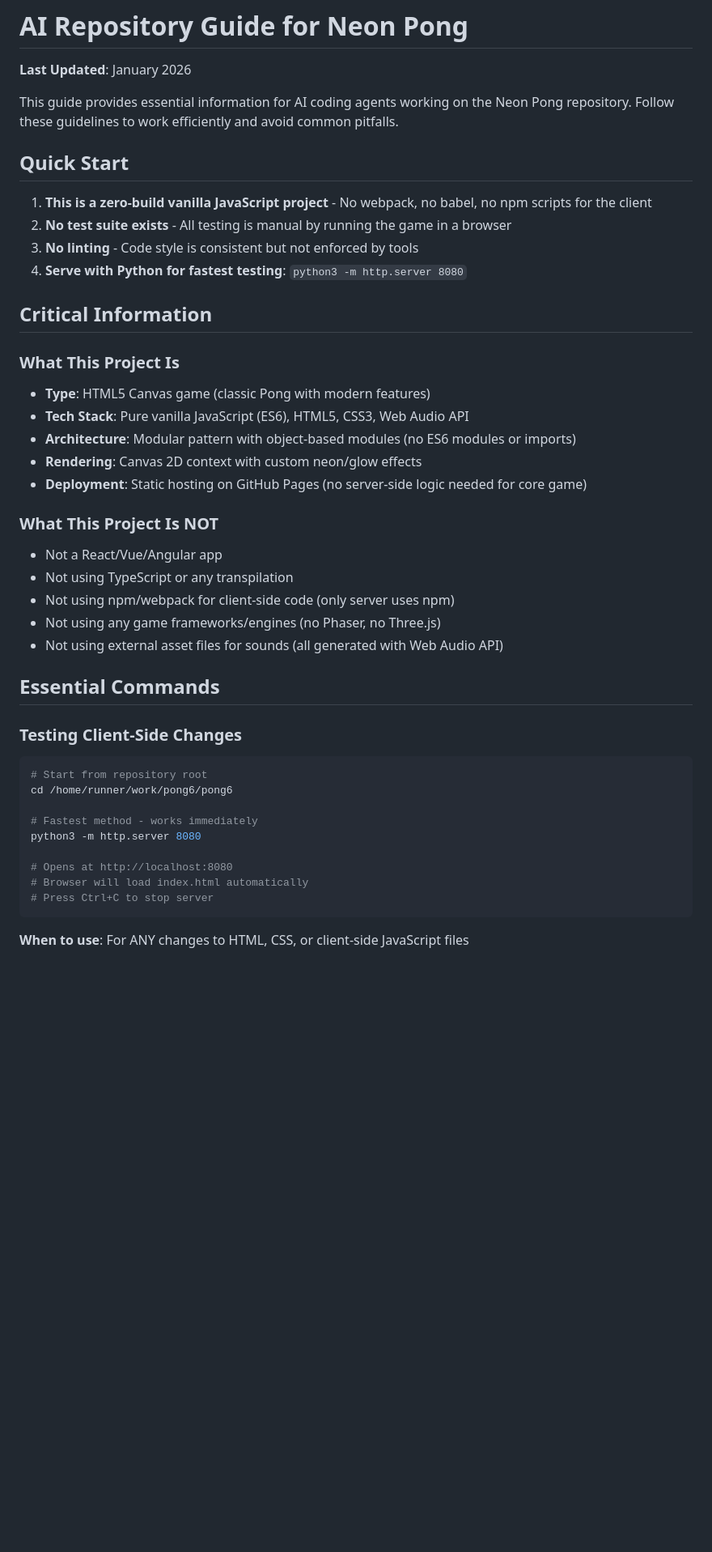
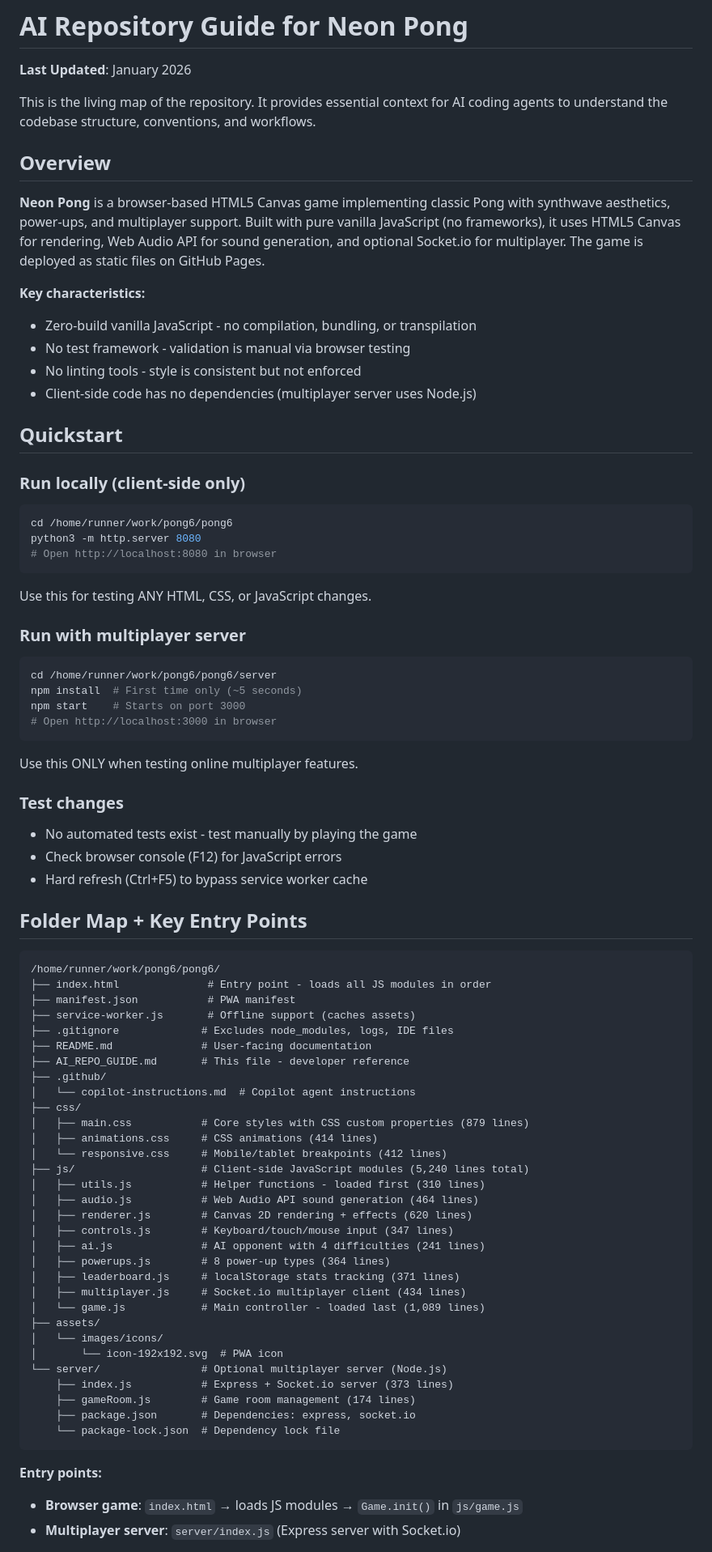
Before and after one commit to mikejmckinney/pong6, a Markdown page: AI_REPO_GUIDE.md, the part around one of its changes. Shown at 81% size. Rendered like a GitHub page; blank space fills up the shorter version.

Commit message:
Restructure AI_REPO_GUIDE.md to follow Phase 1 Repo Brief format
Co-authored-by: mikejmckinney <10391473+mikejmckinney@users.noreply.github.com>

````diff
--- a/AI_REPO_GUIDE.md
+++ b/AI_REPO_GUIDE.md
@@ -2,45 +2,79 @@
 
 **Last Updated**: January 2026
 
-This guide provides essential information for AI coding agents working on the Neon Pong repository. Follow these guidelines to work efficiently and avoid common pitfalls.
+This is the living map of the repository. It provides essential context for AI coding agents to understand the codebase structure, conventions, and workflows.
 
-## Quick Start
+## Overview
 
-1. **This is a zero-build vanilla JavaScript project** - No webpack, no babel, no npm scripts for the client
-2. **No test suite exists** - All testing is manual by running the game in a browser
-3. **No linting** - Code style is consistent but not enforced by tools
-4. **Serve with Python for fastest testing**: `python3 -m http.server 8080`
+**Neon Pong** is a browser-based HTML5 Canvas game implementing classic Pong with synthwave aesthetics, power-ups, and multiplayer support. Built with pure vanilla JavaScript (no frameworks), it uses HTML5 Canvas for rendering, Web Audio API for sound generation, and optional Socket.io for multiplayer. The game is deployed as static files on GitHub Pages.
 
-## Critical Information
+**Key characteristics:**
+- Zero-build vanilla JavaScript - no compilation, bundling, or transpilation
+- No test framework - validation is manual via browser testing
+- No linting tools - style is consistent but not enforced
+- Client-side code has no dependencies (multiplayer server uses Node.js)
 
-### What This Project Is
-- **Type**: HTML5 Canvas game (classic Pong with modern features)
-- **Tech Stack**: Pure vanilla JavaScript (ES6), HTML5, CSS3, Web Audio API
-- **Architecture**: Modular pattern with object-based modules (no ES6 modules or imports)
-- **Rendering**: Canvas 2D context with custom neon/glow effects
-- **Deployment**: Static hosting on GitHub Pages (no server-side logic needed for core game)
+## Quickstart
 
-### What This Project Is NOT
-- Not a React/Vue/Angular app
-- Not using TypeScript or any transpilation
-- Not using npm/webpack for client-side code (only server uses npm)
-- Not using any game frameworks/engines (no Phaser, no Three.js)
-- Not using external asset files for sounds (all generated with Web Audio API)
+### Run locally (client-side only)
+```bash
+cd /home/runner/work/pong6/pong6
+python3 -m http.server 8080
+# Open http://localhost:8080 in browser
+```
+Use this for testing ANY HTML, CSS, or JavaScript changes.
 
-## Essential Commands
+### Run with multiplayer server
+```bash
+cd /home/runner/work/pong6/pong6/server
+npm install  # First time only (~5 seconds)
+npm start    # Starts on port 3000
+# Open http://localhost:3000 in browser
+```
+Use this ONLY when testing online multiplayer features.
 
-### Testing Client-Side Changes
-```bash
-# Start from repository root
-cd /home/runner/work/pong6/pong6
+### Test changes
+- No automated tests exist - test manually by playing the game
+- Check browser console (F12) for JavaScript errors
+- Hard refresh (Ctrl+F5) to bypass service worker cache
 
-# Fastest method - works immediately
-python3 -m http.server 8080
+## Folder Map + Key Entry Points
 
-# Opens at http://localhost:8080
-# Browser will load index.html automatically
-# Press Ctrl+C to stop server
+```
+/home/runner/work/pong6/pong6/
+├── index.html              # Entry point - loads all JS modules in order
+├── manifest.json           # PWA manifest
+├── service-worker.js       # Offline support (caches assets)
+├── .gitignore             # Excludes node_modules, logs, IDE files
+├── README.md              # User-facing documentation
+├── AI_REPO_GUIDE.md       # This file - developer reference
+├── .github/
+│   └── copilot-instructions.md  # Copilot agent instructions
+├── css/
+│   ├── main.css           # Core styles with CSS custom properties (879 lines)
+│   ├── animations.css     # CSS animations (414 lines)
+│   └── responsive.css     # Mobile/tablet breakpoints (412 lines)
+├── js/                    # Client-side JavaScript modules (5,240 lines total)
+│   ├── utils.js           # Helper functions - loaded first (310 lines)
+│   ├── audio.js           # Web Audio API sound generation (464 lines)
+│   ├── renderer.js        # Canvas 2D rendering + effects (620 lines)
+│   ├── controls.js        # Keyboard/touch/mouse input (347 lines)
+│   ├── ai.js              # AI opponent with 4 difficulties (241 lines)
+│   ├── powerups.js        # 8 power-up types (364 lines)
+│   ├── leaderboard.js     # localStorage stats tracking (371 lines)
+│   ├── multiplayer.js     # Socket.io multiplayer client (434 lines)
+│   └── game.js            # Main controller - loaded last (1,089 lines)
+├── assets/
+│   └── images/icons/
+│       └── icon-192x192.svg  # PWA icon
+└── server/                # Optional multiplayer server (Node.js)
+    ├── index.js           # Express + Socket.io server (373 lines)
+    ├── gameRoom.js        # Game room management (174 lines)
+    ├── package.json       # Dependencies: express, socket.io
+    └── package-lock.json  # Dependency lock file
 ```
 
-**When to use**: For ANY changes to HTML, CSS, or client-side JavaScript files
+**Entry points:**
+- **Browser game**: `index.html` → loads JS modules → `Game.init()` in `js/game.js`
+- **Multiplayer server**: `server/index.js` (Express server with Socket.io)
 
````
Also changed, not shown: other parts of AI_REPO_GUIDE.md (+257 -178 lines).
